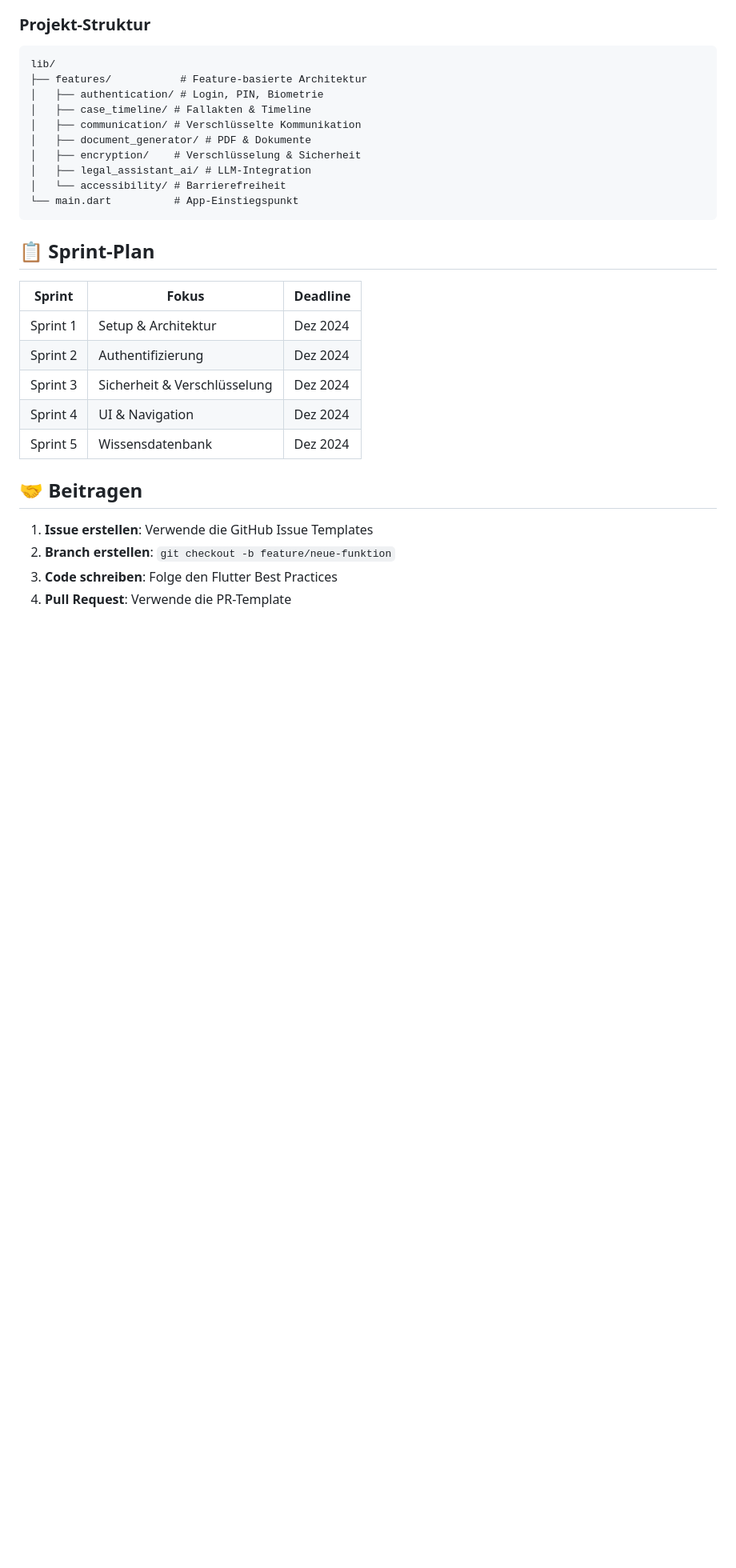
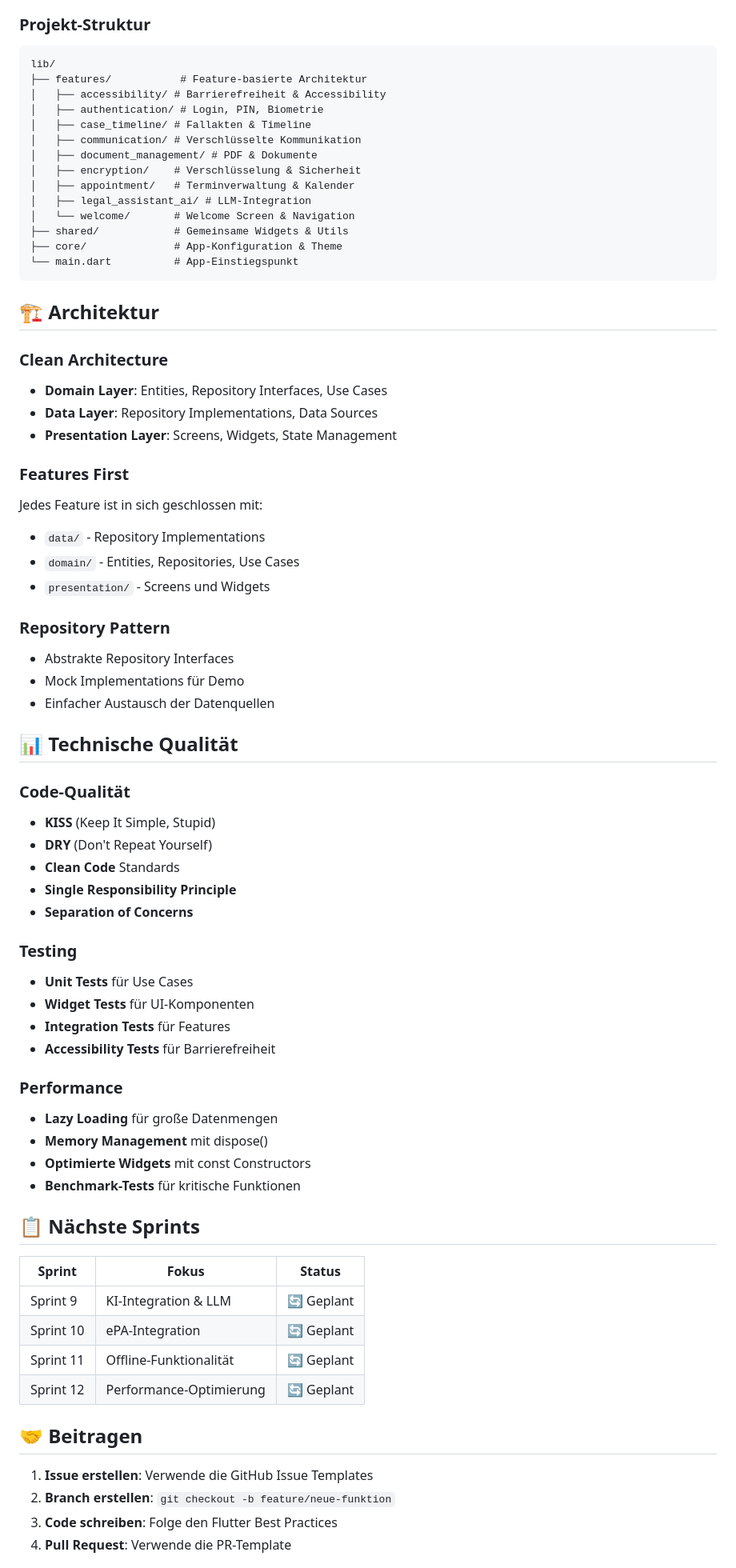
Before and after one commit to jchillah/globalakte, a Markdown page: README.md, the part around one of its changes. Shown at 80% size. Drawn GitHub-style; blank space fills up the shorter version.

````diff
--- a/README.md
+++ b/README.md
@@ -71,25 +130,67 @@ Das Projekt ist für VSCode IDE optimiert mit:
 ```
 lib/
 ├── features/           # Feature-basierte Architektur
+│   ├── accessibility/ # Barrierefreiheit & Accessibility
 │   ├── authentication/ # Login, PIN, Biometrie
 │   ├── case_timeline/ # Fallakten & Timeline
 │   ├── communication/ # Verschlüsselte Kommunikation
-│   ├── document_generator/ # PDF & Dokumente
+│   ├── document_management/ # PDF & Dokumente
 │   ├── encryption/    # Verschlüsselung & Sicherheit
+│   ├── appointment/   # Terminverwaltung & Kalender
 │   ├── legal_assistant_ai/ # LLM-Integration
-│   └── accessibility/ # Barrierefreiheit
+│   └── welcome/       # Welcome Screen & Navigation
+├── shared/            # Gemeinsame Widgets & Utils
+├── core/              # App-Konfiguration & Theme
 └── main.dart          # App-Einstiegspunkt
 ```
 
-## 📋 Sprint-Plan
+## 🏗️ Architektur
 
-| Sprint   | Fokus                        | Deadline |
-| -------- | ---------------------------- | -------- |
-| Sprint 1 | Setup & Architektur          | Dez 2024 |
-| Sprint 2 | Authentifizierung            | Dez 2024 |
-| Sprint 3 | Sicherheit & Verschlüsselung | Dez 2024 |
-| Sprint 4 | UI & Navigation              | Dez 2024 |
-| Sprint 5 | Wissensdatenbank             | Dez 2024 |
+### Clean Architecture
+- **Domain Layer**: Entities, Repository Interfaces, Use Cases
+- **Data Layer**: Repository Implementations, Data Sources
+- **Presentation Layer**: Screens, Widgets, State Management
+
+### Features First
+Jedes Feature ist in sich geschlossen mit:
+- `data/` - Repository Implementations
+- `domain/` - Entities, Repositories, Use Cases
+- `presentation/` - Screens und Widgets
+
+### Repository Pattern
+- Abstrakte Repository Interfaces
+- Mock Implementations für Demo
+- Einfacher Austausch der Datenquellen
+
+## 📊 Technische Qualität
+
+### Code-Qualität
+- **KISS** (Keep It Simple, Stupid)
+- **DRY** (Don't Repeat Yourself)
+- **Clean Code** Standards
+- **Single Responsibility Principle**
+- **Separation of Concerns**
+
+### Testing
+- **Unit Tests** für Use Cases
+- **Widget Tests** für UI-Komponenten
+- **Integration Tests** für Features
+- **Accessibility Tests** für Barrierefreiheit
+
+### Performance
+- **Lazy Loading** für große Datenmengen
+- **Memory Management** mit dispose()
+- **Optimierte Widgets** mit const Constructors
+- **Benchmark-Tests** für kritische Funktionen
+
+## 📋 Nächste Sprints
+
+| Sprint   | Fokus                        | Status |
+| -------- | ---------------------------- | ------ |
+| Sprint 9 | KI-Integration & LLM         | 🔄 Geplant |
+| Sprint 10| ePA-Integration              | 🔄 Geplant |
+| Sprint 11| Offline-Funktionalität       | 🔄 Geplant |
+| Sprint 12| Performance-Optimierung      | 🔄 Geplant |
 
 ## 🤝 Beitragen
 
````
Also changed, not shown: other parts of README.md (+70 -3 lines).
